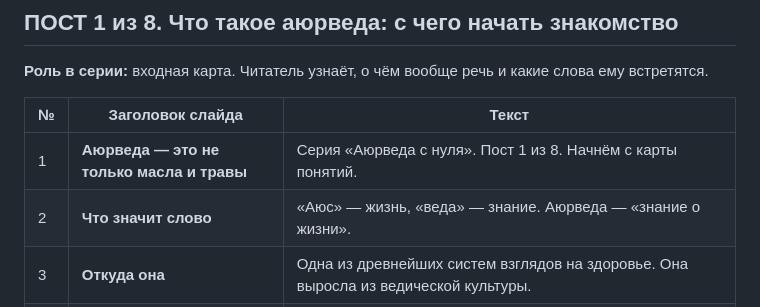
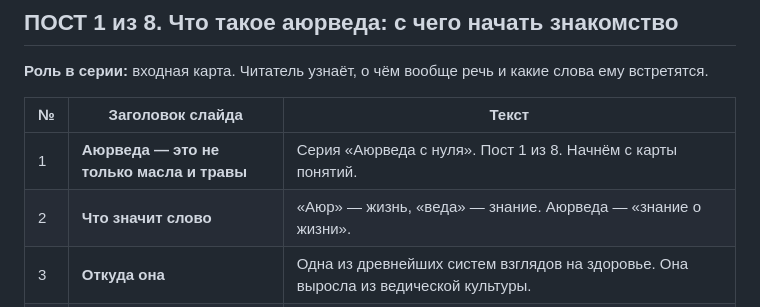
Before and after one commit to dpyatigorets66-afk/doctor-kalyar-retreats, a Markdown page: content/ayurveda-series-8-carousels.md, the part around the change. Rendered like a GitHub page.

```diff
--- a/content/ayurveda-series-8-carousels.md
+++ b/content/ayurveda-series-8-carousels.md
@@ -22,7 +22,7 @@
 | № | Заголовок слайда | Текст |
 |---|---|---|
 | 1 | **Аюрведа — это не только масла и травы** | Серия «Аюрведа с нуля». Пост 1 из 8. Начнём с карты понятий. |
-| 2 | **Что значит слово** | «Аюс» — жизнь, «веда» — знание. Аюрведа — «знание о жизни». |
+| 2 | **Что значит слово** | «Аюр» — жизнь, «веда» — знание. Аюрведа — «знание о жизни». |
 | 3 | **Откуда она** | Одна из древнейших систем взглядов на здоровье. Она выросла из ведической культуры. |
 | 4 | **Здесь тело не отдельно** | В традиции тело, душа и образ жизни рассматриваются вместе, а не как набор отдельных процедур. |
 | 5 | **О чём она говорит** | Из чего состоит человек. Как устроены день и питание. Чем люди различаются между собой. |
```
Also changed, not shown: content/ayurveda-posts-1-2-visual-brief.md (+1 -1 lines).
